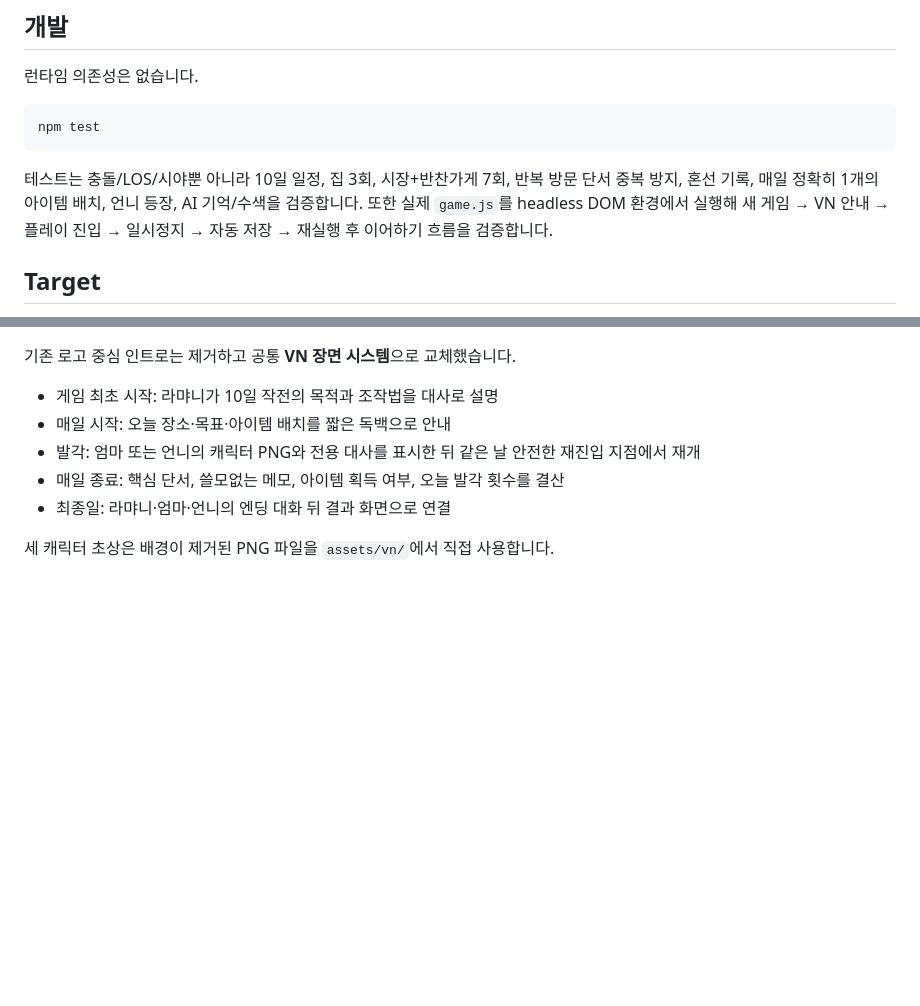
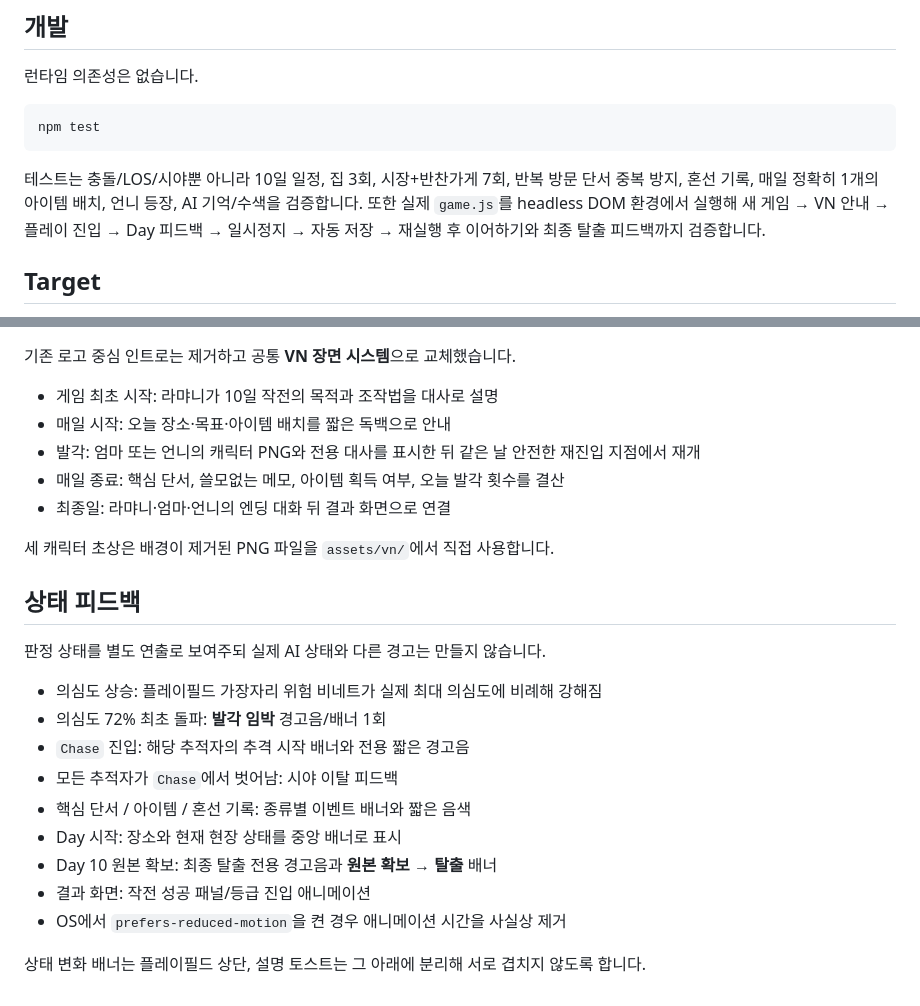
Before and after one commit to playCosmos/HolyCrab, a Markdown page: README.md, 2 parts joined by grey strips. Drawn GitHub-style; blank space fills up the shorter version.

Commit message:
docs: document state-driven gameplay feedback

````diff
--- a/README.md
+++ b/README.md
@@ -142,7 +142,7 @@ Day 5부터 언니가 합류합니다.
 npm test
 ```
 
-테스트는 충돌/LOS/시야뿐 아니라 10일 일정, 집 3회, 시장+반찬가게 7회, 반복 방문 단서 중복 방지, 혼선 기록, 매일 정확히 1개의 아이템 배치, 언니 등장, AI 기억/수색을 검증합니다. 또한 실제 `game.js`를 headless DOM 환경에서 실행해 새 게임 → VN 안내 → 플레이 진입 → 일시정지 → 자동 저장 → 재실행 후 이어하기 흐름을 검증합니다.
+테스트는 충돌/LOS/시야뿐 아니라 10일 일정, 집 3회, 시장+반찬가게 7회, 반복 방문 단서 중복 방지, 혼선 기록, 매일 정확히 1개의 아이템 배치, 언니 등장, AI 기억/수색을 검증합니다. 또한 실제 `game.js`를 headless DOM 환경에서 실행해 새 게임 → VN 안내 → 플레이 진입 → Day 피드백 → 일시정지 → 자동 저장 → 재실행 후 이어하기와 최종 탈출 피드백까지 검증합니다.
 
 ## Target
 
@@ -163,3 +163,20 @@ npm test
 - 최종일: 라먀니·엄마·언니의 엔딩 대화 뒤 결과 화면으로 연결
 
 세 캐릭터 초상은 배경이 제거된 PNG 파일을 `assets/vn/`에서 직접 사용합니다.
+
+
+## 상태 피드백
+
+판정 상태를 별도 연출로 보여주되 실제 AI 상태와 다른 경고는 만들지 않습니다.
+
+- 의심도 상승: 플레이필드 가장자리 위험 비네트가 실제 최대 의심도에 비례해 강해짐
+- 의심도 72% 최초 돌파: **발각 임박** 경고음/배너 1회
+- `Chase` 진입: 해당 추적자의 추격 시작 배너와 전용 짧은 경고음
+- 모든 추적자가 `Chase`에서 벗어남: 시야 이탈 피드백
+- 핵심 단서 / 아이템 / 혼선 기록: 종류별 이벤트 배너와 짧은 음색
+- Day 시작: 장소와 현재 현장 상태를 중앙 배너로 표시
+- Day 10 원본 확보: 최종 탈출 전용 경고음과 **원본 확보 → 탈출** 배너
+- 결과 화면: 작전 성공 패널/등급 진입 애니메이션
+- OS에서 `prefers-reduced-motion`을 켠 경우 애니메이션 시간을 사실상 제거
+
+상태 변화 배너는 플레이필드 상단, 설명 토스트는 그 아래에 분리해 서로 겹치지 않도록 합니다.
````
